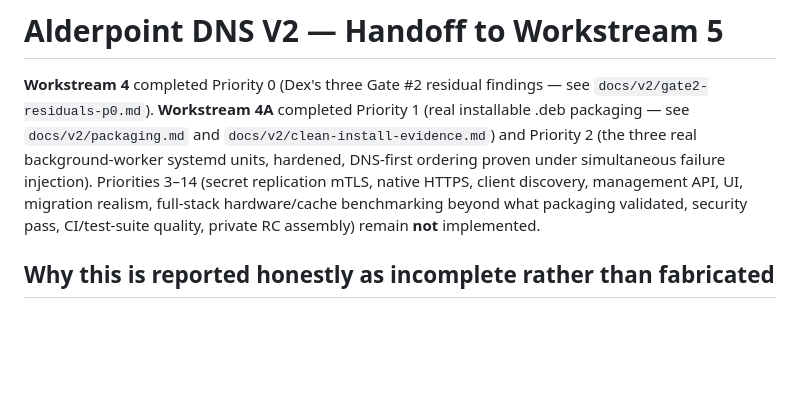
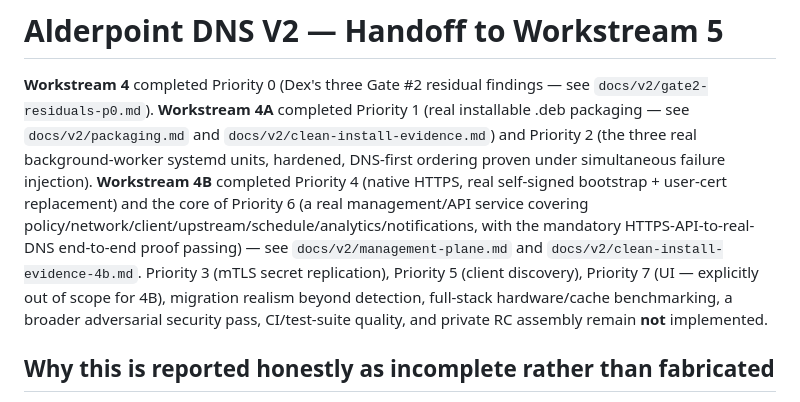
Before and after one commit to neosmith20/Alderpoint-DNS, a Markdown page: docs/v2/handoff-workstream-5.md, the part around the change. Drawn GitHub-style; blank space fills up the shorter version.

```diff
--- a/docs/v2/handoff-workstream-5.md
+++ b/docs/v2/handoff-workstream-5.md
@@ -4,10 +4,14 @@
 `docs/v2/gate2-residuals-p0.md`). **Workstream 4A** completed Priority 1 (real installable .deb
 packaging — see `docs/v2/packaging.md` and `docs/v2/clean-install-evidence.md`) and Priority 2
 (the three real background-worker systemd units, hardened, DNS-first ordering proven under
-simultaneous failure injection). Priorities 3–14 (secret replication mTLS, native HTTPS, client
-discovery, management API, UI, migration realism, full-stack hardware/cache benchmarking beyond
-what packaging validated, security pass, CI/test-suite quality, private RC assembly) remain **not**
-implemented.
+simultaneous failure injection). **Workstream 4B** completed Priority 4 (native HTTPS, real
+self-signed bootstrap + user-cert replacement) and the core of Priority 6 (a real management/API
+service covering policy/network/client/upstream/schedule/analytics/notifications, with the
+mandatory HTTPS-API-to-real-DNS end-to-end proof passing) — see `docs/v2/management-plane.md` and
+`docs/v2/clean-install-evidence-4b.md`. Priority 3 (mTLS secret replication), Priority 5 (client
+discovery), Priority 7 (UI — explicitly out of scope for 4B), migration realism beyond detection,
+full-stack hardware/cache benchmarking, a broader adversarial security pass, CI/test-suite quality,
+and private RC assembly remain **not** implemented.
 
 ## Why this is reported honestly as incomplete rather than fabricated
 
```
Also changed, not shown: docs/v2/clean-install-evidence-4b.md (added, +81 -0 lines), docs/v2/management-plane.md (added, +125 -0 lines).
